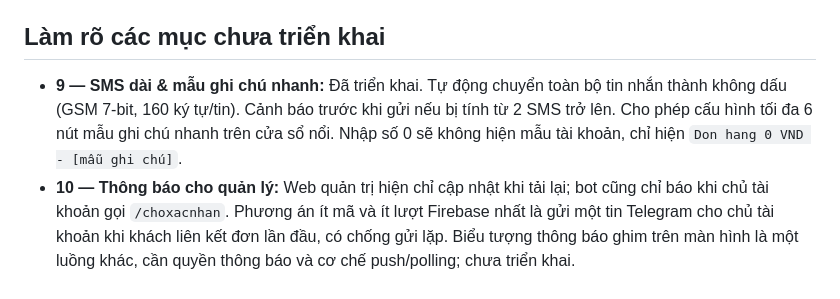
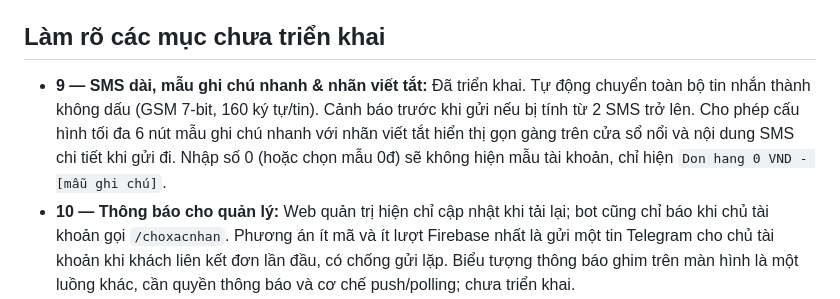
Before and after one commit to thucdang0604/calllog-app, a Markdown page: docs/audit-fixes-2026-11-01.md, the part around the change. Rendered like a GitHub page.

Commit message:
docs: update audit log with quick note short labels details

```diff
--- a/docs/audit-fixes-2026-11-01.md
+++ b/docs/audit-fixes-2026-11-01.md
@@ -29,6 +29,6 @@ Emulator Android 16: xuất bản sao 4 khoản, nhập lại bỏ qua 4 khoản
 
 ## Làm rõ các mục chưa triển khai
 
-- **9 — SMS dài & mẫu ghi chú nhanh:** Đã triển khai. Tự động chuyển toàn bộ tin nhắn thành không dấu (GSM 7-bit, 160 ký tự/tin). Cảnh báo trước khi gửi nếu bị tính từ 2 SMS trở lên. Cho phép cấu hình tối đa 6 nút mẫu ghi chú nhanh trên cửa sổ nổi. Nhập số 0 sẽ không hiện mẫu tài khoản, chỉ hiện `Don hang 0 VND - [mẫu ghi chú]`.
+- **9 — SMS dài, mẫu ghi chú nhanh & nhãn viết tắt:** Đã triển khai. Tự động chuyển toàn bộ tin nhắn thành không dấu (GSM 7-bit, 160 ký tự/tin). Cảnh báo trước khi gửi nếu bị tính từ 2 SMS trở lên. Cho phép cấu hình tối đa 6 nút mẫu ghi chú nhanh với nhãn viết tắt hiển thị gọn gàng trên cửa sổ nổi và nội dung SMS chi tiết khi gửi đi. Nhập số 0 (hoặc chọn mẫu 0đ) sẽ không hiện mẫu tài khoản, chỉ hiện `Don hang 0 VND - [mẫu ghi chú]`.
 - **10 — Thông báo cho quản lý:** Web quản trị hiện chỉ cập nhật khi tải lại; bot cũng chỉ báo khi chủ tài khoản gọi `/choxacnhan`. Phương án ít mã và ít lượt Firebase nhất là gửi một tin Telegram cho chủ tài khoản khi khách liên kết đơn lần đầu, có chống gửi lặp. Biểu tượng thông báo ghim trên màn hình là một luồng khác, cần quyền thông báo và cơ chế push/polling; chưa triển khai.
 - **12 — Một tài khoản quản lý:** Backend đã kiểm tra email Google `thucdang2205@gmail.com` trên mọi API quản trị. Firebase Auth vẫn có thể tạo bản ghi cho người khác trước khi web từ chối và thử xóa; họ không có quyền quản trị. Chặn việc tạo bản ghi Auth ngay từ đầu cần giải pháp nhận dạng riêng và đánh giá chi phí, nên chưa thay đổi luồng đăng nhập.
```
